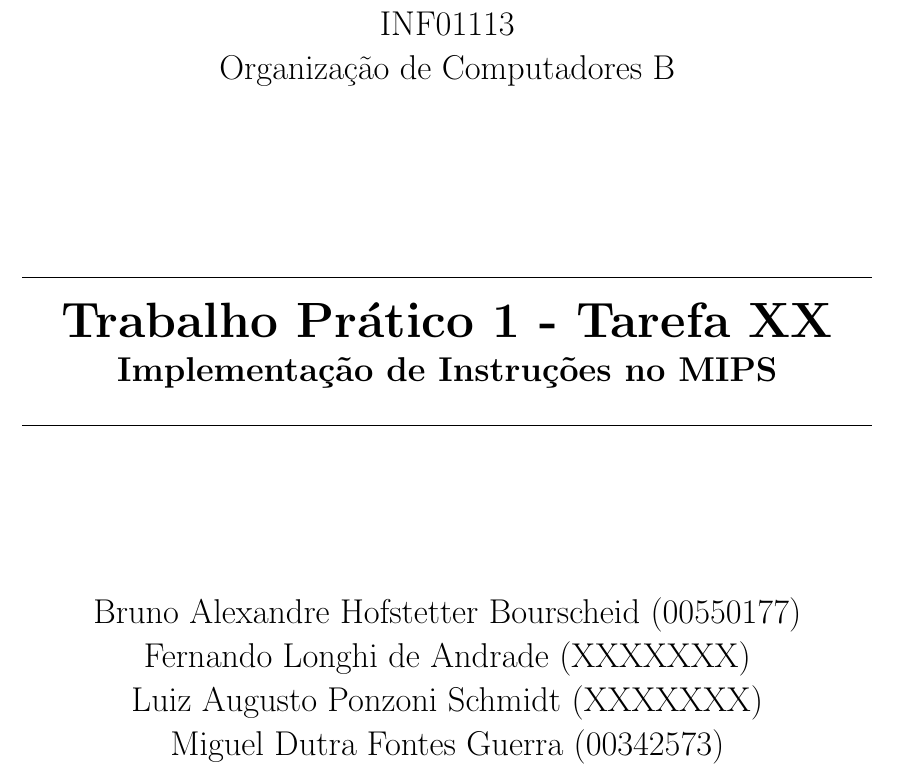
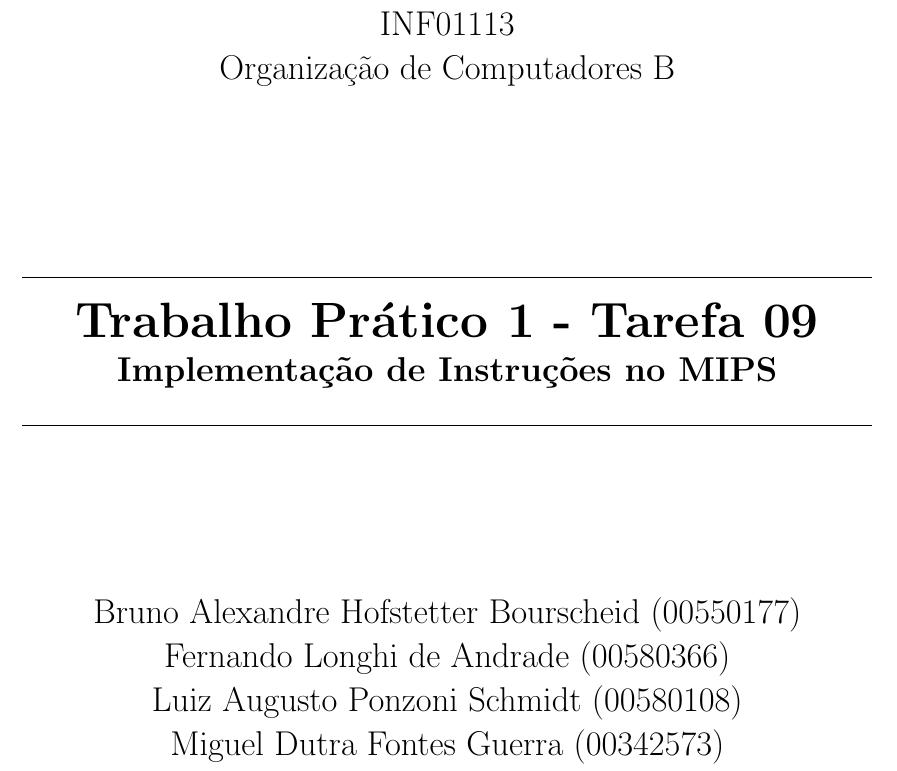
Before and after one commit to PLLima/INF01113-Computer-Organization, a LaTeX document (P1/report/main.tex): part of page 1 of 5, cut so that both start at the same text. Compiled offline with pdfLaTeX.

Commit message:
chore: add missing enrollment and task numbers

```diff
--- a/P1/report/main.tex
+++ b/P1/report/main.tex
@@ -62,11 +62,11 @@
 
         \vfill
         {\noindent\hrulefill \\
-        \bfseries \Huge{Trabalho Prático 1 - Tarefa XX} \\ \LARGE{Implementação de Instruções no MIPS} \\
+        \bfseries \Huge{Trabalho Prático 1 - Tarefa 09} \\ \LARGE{Implementação de Instruções no MIPS} \\
         \noindent\hrulefill}
 
         \vfill
-        {\LARGE Bruno Alexandre Hofstetter Bourscheid (00550177) \\ Fernando Longhi de Andrade (XXXXXXX) \\ Luiz Augusto Ponzoni Schmidt (XXXXXXX) \\ Miguel Dutra Fontes Guerra (00342573) \\ Pedro Lubaszewski Lima (00341810) \\~\\ Turma B}
+        {\LARGE Bruno Alexandre Hofstetter Bourscheid (00550177) \\ Fernando Longhi de Andrade (00580366) \\ Luiz Augusto Ponzoni Schmidt (00580108) \\ Miguel Dutra Fontes Guerra (00342573) \\ Pedro Lubaszewski Lima (00341810) \\~\\ Turma B}
 
         \vfill
         {\LARGE 19 de abril de 2025}
```
Also changed, not shown: P1/report/main.pdf, 3 other files.
